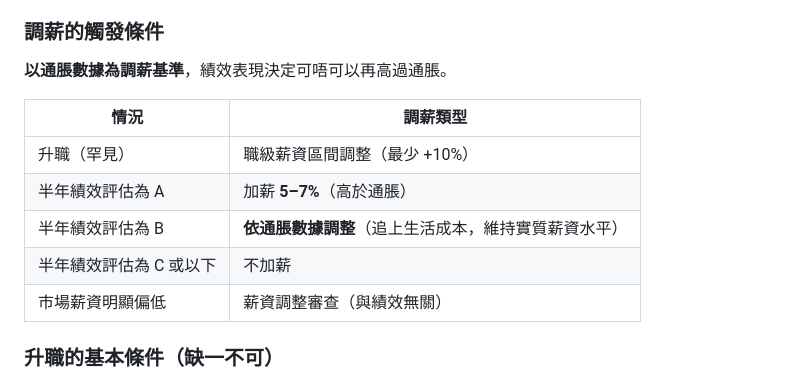
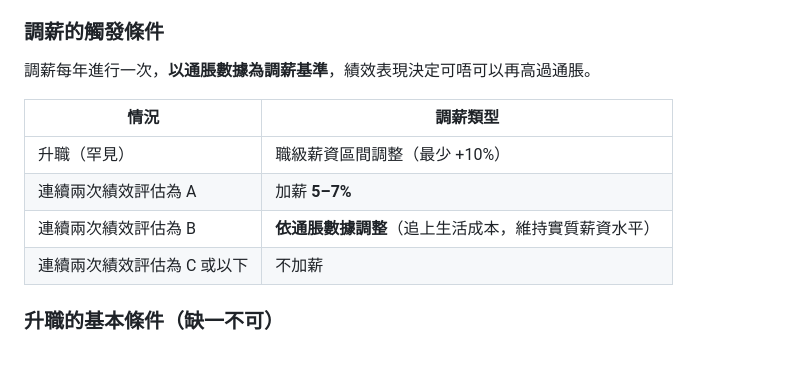
Before and after one commit to martin1271/default, a Markdown page: Le_Moi-peau_員工手冊.md, the part around the change. Rendered like a GitHub page; blank space fills up the shorter version.

Commit message:
Tie salary table to two consecutive reviews (annual cycle)
- Switch trigger rows from single half-yearly review to two
  consecutive reviews, matching the once-a-year adjustment cycle
- Drop 'above inflation' emphasis on A grade
- Remove market-undermarket review row

```diff
--- a/Le_Moi-peau_員工手冊.md
+++ b/Le_Moi-peau_員工手冊.md
@@ -221,15 +221,14 @@ Le Moi-peau 的團隊比較精簡，**升職的位置本來就不多**。**訂
 
 ### 調薪的觸發條件
 
-**以通脹數據為調薪基準**，績效表現決定可唔可以再高過通脹。
+調薪每年進行一次，**以通脹數據為調薪基準**，績效表現決定可唔可以再高過通脹。
 
 | 情況 | 調薪類型 |
 |------|---------|
 | 升職（罕見） | 職級薪資區間調整（最少 +10%） |
-| 半年績效評估為 A | 加薪 **5–7%**（高於通脹） |
-| 半年績效評估為 B | **依通脹數據調整**（追上生活成本，維持實質薪資水平） |
-| 半年績效評估為 C 或以下 | 不加薪 |
-| 市場薪資明顯偏低 | 薪資調整審查（與績效無關） |
+| 連續兩次績效評估為 A | 加薪 **5–7%** |
+| 連續兩次績效評估為 B | **依通脹數據調整**（追上生活成本，維持實質薪資水平） |
+| 連續兩次績效評估為 C 或以下 | 不加薪 |
 
 ### 升職的基本條件（缺一不可）
 
```
